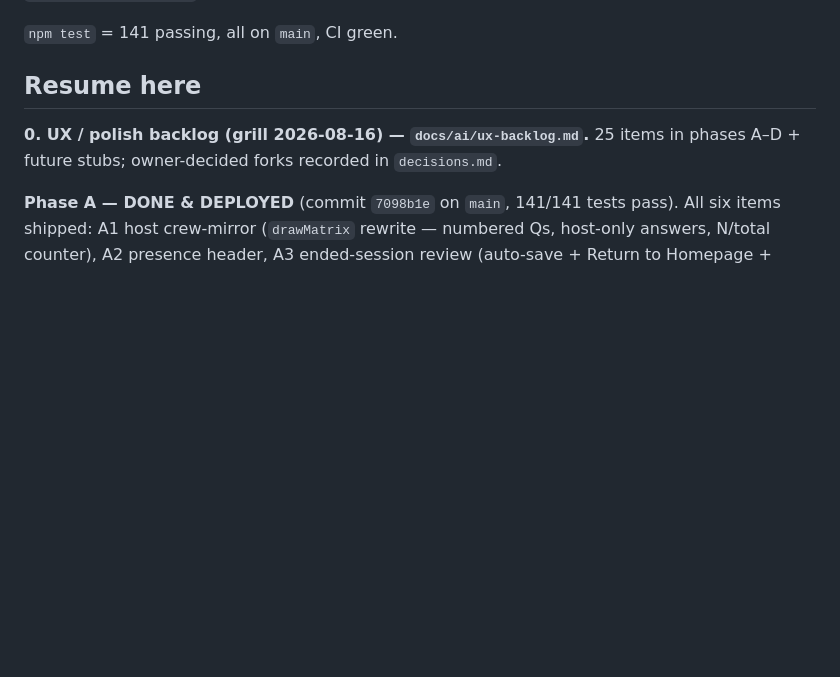
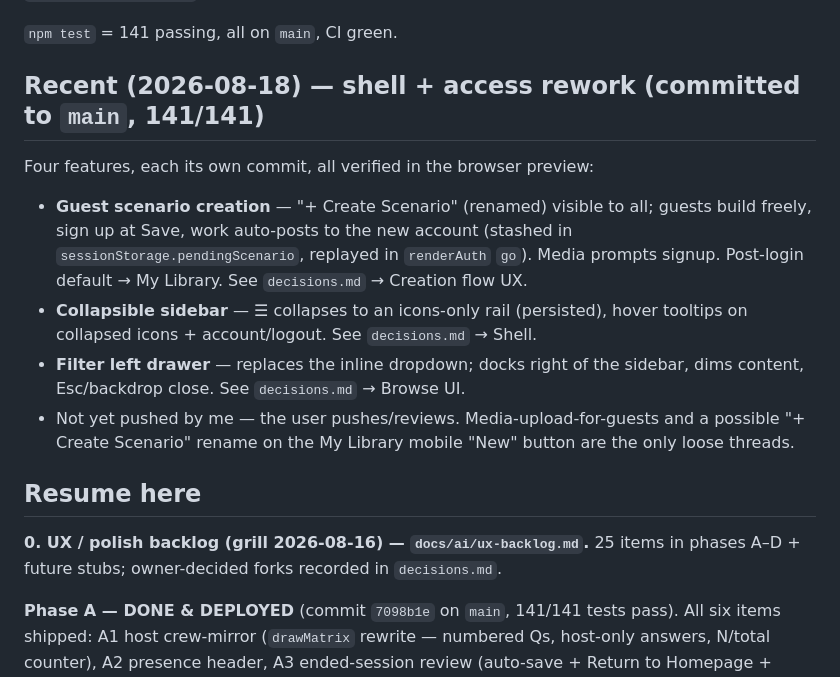
Before and after one commit to mattwb44/ProtoCall_trainer, a Markdown page: docs/ai/next-session.md, the part around one of its changes. Drawn GitHub-style; blank space fills up the shorter version.

```diff
--- a/docs/ai/next-session.md
+++ b/docs/ai/next-session.md
@@ -5,6 +5,21 @@ ops-hardening execution plan (`docs/execution-plan.md`) is complete; active work
 is now the **UX / polish backlog** at `docs/ai/ux-backlog.md` (grill 2026-08-16)._
 
 `npm test` = 141 passing, all on `main`, CI green.
+
+## Recent (2026-08-18) — shell + access rework (committed to `main`, 141/141)
+Four features, each its own commit, all verified in the browser preview:
+- **Guest scenario creation** — "+ Create Scenario" (renamed) visible to all;
+  guests build freely, sign up at Save, work auto-posts to the new account
+  (stashed in `sessionStorage.pendingScenario`, replayed in `renderAuth` `go`).
+  Media prompts signup. Post-login default → My Library. See `decisions.md`
+  → Creation flow UX.
+- **Collapsible sidebar** — ☰ collapses to an icons-only rail (persisted),
+  hover tooltips on collapsed icons + account/logout. See `decisions.md` → Shell.
+- **Filter left drawer** — replaces the inline dropdown; docks right of the
+  sidebar, dims content, Esc/backdrop close. See `decisions.md` → Browse UI.
+- Not yet pushed by me — the user pushes/reviews. Media-upload-for-guests and a
+  possible "+ Create Scenario" rename on the My Library mobile "New" button are
+  the only loose threads.
 
 ## Resume here
 
```
Also changed, not shown: other parts of docs/ai/next-session.md (+1 -1 lines), docs/ai/decisions.md (+21 -0 lines).
